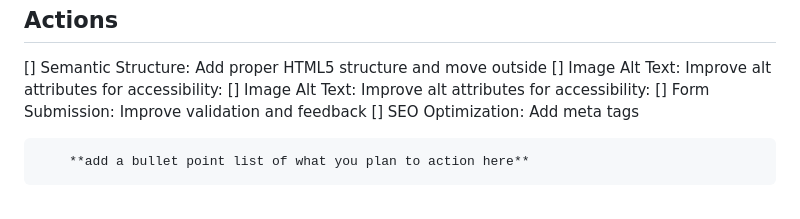
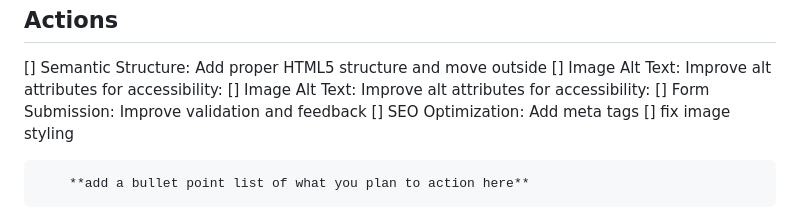
Before and after one commit to joshc117mk3/CFD, a Markdown page: code-reviews/code-review-community-recipes.md, the part around the change. Drawn GitHub-style.

```diff
--- a/code-reviews/code-review-community-recipes.md
+++ b/code-reviews/code-review-community-recipes.md
@@ -303,6 +303,7 @@ Improve alt attributes for accessibility:
 Improve validation and feedback
 [] SEO Optimization:
 Add meta tags
+[] fix image styling
 
 
 
```
